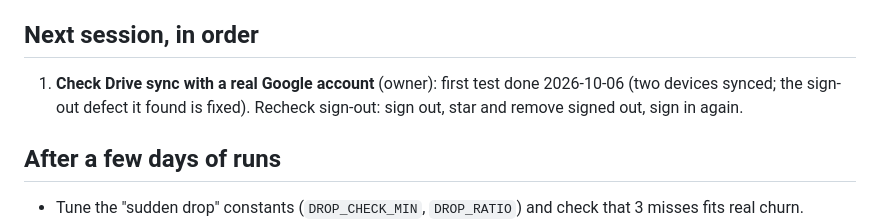
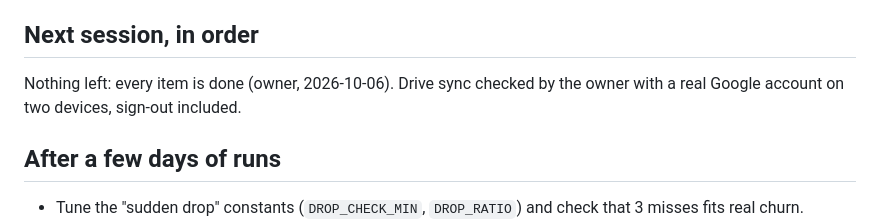
Before and after one commit to patharearya/internship-tracker, a Markdown page: docs/tasks.md, the part around the change. Rendered like a GitHub page.

Commit message:
Task list: Drive sync checked by the owner; nothing left
Co-Authored-By: Claude Opus 5.5 <noreply@anthropic.com>

```diff
--- a/docs/tasks.md
+++ b/docs/tasks.md
@@ -153,9 +153,8 @@ and how they were settled: [devlog.md](devlog.md).
 
 ## Next session, in order
 
-1. **Check Drive sync with a real Google account** (owner): first test done
-   2026-10-06 (two devices synced; the sign-out defect it found is fixed).
-   Recheck sign-out: sign out, star and remove signed out, sign in again.
+Nothing left: every item is done (owner, 2026-10-06). Drive sync checked by
+the owner with a real Google account on two devices, sign-out included.
 
 ## After a few days of runs
 
```
